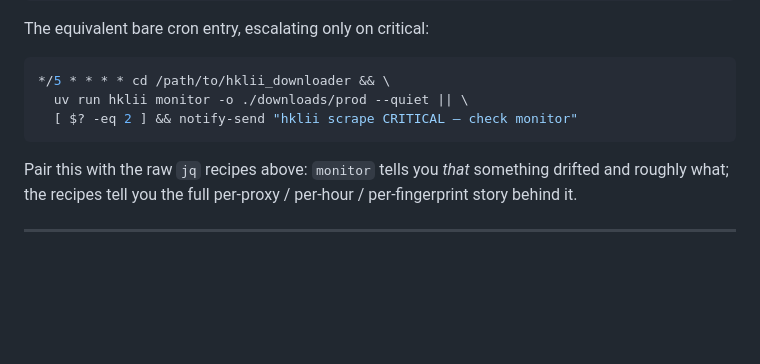
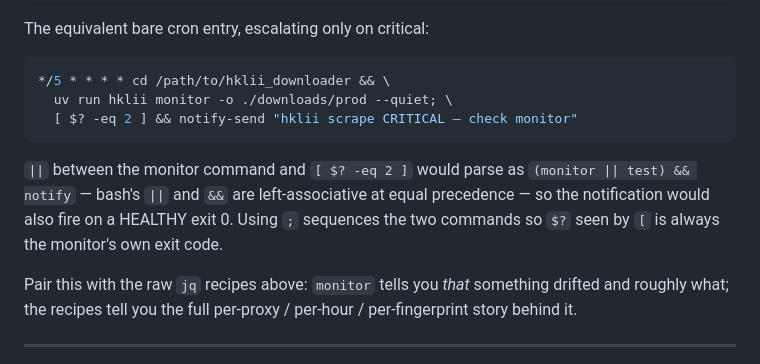
Before and after one commit to scgreenhalgh/hk-legal-caselaw-downloader, a Markdown page: research/13-observability.md, the part around the change. Rendered like a GitHub page; blank space fills up the shorter version.

Commit message:
docs: fix cron entry bash precedence in research/13 (Accepted follow-up)
Verifier V2 §Accepted flagged Chapter 13's cron entry:

  uv run hklii monitor --quiet || [ $? -eq 2 ] && notify-send ...

Bash's || and && are left-associative at equal precedence, so this
parses as '(monitor || test) && notify'. On HEALTHY exit 0, monitor
succeeds, || short-circuits, then && notify fires — contradicting the
line above ('escalating only on critical').

Reproduced live:
  bash -c '(exit 0) || [ $? -eq 2 ] && echo FIRED'   # → FIRED (bug)
  bash -c '(exit 2) || [ $? -eq 2 ] && echo FIRED'   # → FIRED (ok)
  bash -c '(exit 1) || [ $? -eq 2 ] && echo FIRED'   # → silent (ok)

Rewrite with ';' so [ $? -eq 2 ] tests the monitor's actual exit code,
plus an inline note so a future reader does not reintroduce the ||
form. Not run-blocking (production plan uses /loop, not this cron
entry) but corrected while chapter 13 was already open for B9.

````diff
--- a/research/13-observability.md
+++ b/research/13-observability.md
@@ -321,9 +321,15 @@ The equivalent bare cron entry, escalating only on critical:
 
 ```bash
 */5 * * * * cd /path/to/hklii_downloader && \
-  uv run hklii monitor -o ./downloads/prod --quiet || \
+  uv run hklii monitor -o ./downloads/prod --quiet; \
   [ $? -eq 2 ] && notify-send "hklii scrape CRITICAL — check monitor"
 ```
+
+`||` between the monitor command and `[ $? -eq 2 ]` would parse as
+`(monitor || test) && notify` — bash's `||` and `&&` are left-associative at
+equal precedence — so the notification would also fire on a HEALTHY exit 0.
+Using `;` sequences the two commands so `$?` seen by `[` is always the
+monitor's own exit code.
 
 Pair this with the raw `jq` recipes above: `monitor` tells you *that* something
 drifted and roughly what; the recipes tell you the full per-proxy / per-hour /
````
